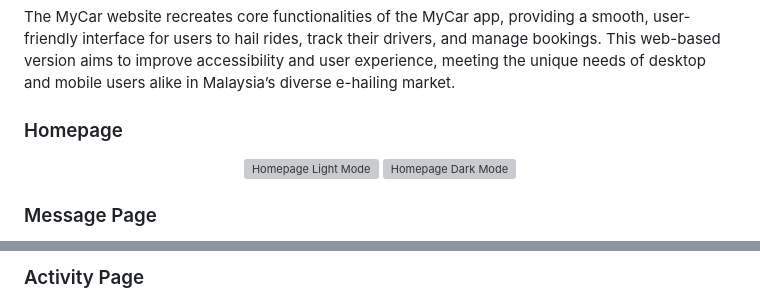
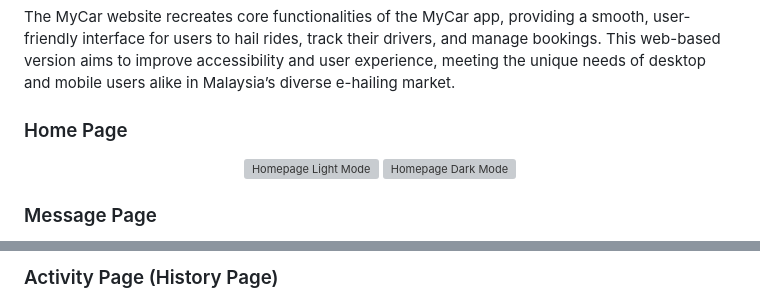
Before and after one commit to Wilsomwong2004/MyCar-Website, a Markdown page: README.md, 2 parts joined by grey strips. Rendered like a GitHub page; grey boxes are pictures that could not be loaded.

```diff
--- a/README.md
+++ b/README.md
@@ -21,7 +18,7 @@ Welcome to the MyCar website! This project is a web-based adaptation of the MyCa
 ## Project Overview
 The MyCar website recreates core functionalities of the MyCar app, providing a smooth, user-friendly interface for users to hail rides, track their drivers, and manage bookings. This web-based version aims to improve accessibility and user experience, meeting the unique needs of desktop and mobile users alike in Malaysia’s diverse e-hailing market.
 
-### Homepage
+### Home Page
 <p align="center">
   <img src="appendix/Homepage.png" alt="Homepage Light Mode" width="45%">
   <be>
@@ -36,4 +33,4 @@ The MyCar website recreates core functionalities of the MyCar app, providing a s
 </p>
 
-### Activity Page
+### Activity Page (History Page)
 <p align="center">
```
Also changed, not shown: other parts of README.md (+15 -11 lines).
